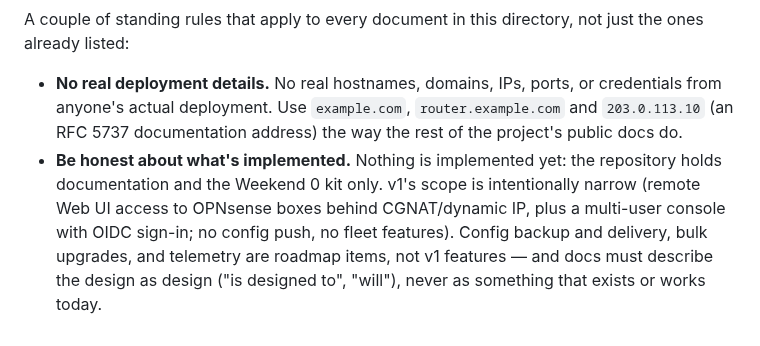
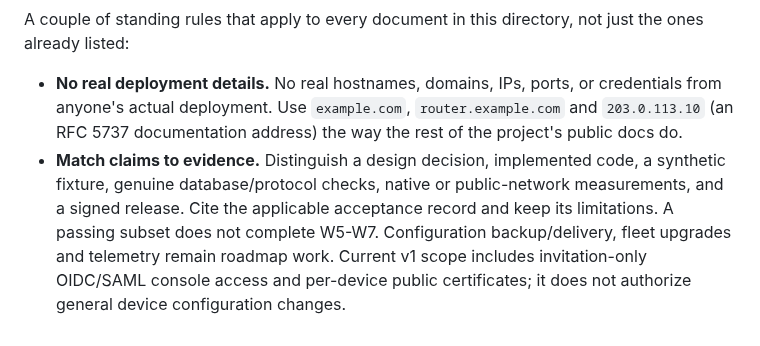
Before and after one commit to KazuhaHub/nethub, a Markdown page: docs/README.md, the part around one of its changes. Drawn GitHub-style.

```diff
--- a/docs/README.md
+++ b/docs/README.md
@@ -26,11 +39,10 @@ not just the ones already listed:
   credentials from anyone's actual deployment. Use `example.com`,
   `router.example.com` and `203.0.113.10` (an RFC 5737 documentation address)
   the way the rest of the project's public docs do.
-- **Be honest about what's implemented.** Nothing is implemented yet: the
-  repository holds documentation and the Weekend 0 kit only. v1's scope is
-  intentionally narrow (remote Web UI access to OPNsense boxes behind
-  CGNAT/dynamic IP, plus a multi-user console with OIDC sign-in; no config
-  push, no fleet features). Config backup and delivery, bulk upgrades, and
-  telemetry are roadmap items, not v1 features — and docs must describe the
-  design as design ("is designed to", "will"), never as something that
-  exists or works today.
+- **Match claims to evidence.** Distinguish a design decision, implemented code,
+  a synthetic fixture, genuine database/protocol checks, native or public-network
+  measurements, and a signed release. Cite the applicable acceptance record and
+  keep its limitations. A passing subset does not complete W5-W7. Configuration
+  backup/delivery, fleet upgrades and telemetry remain roadmap work. Current v1
+  scope includes invitation-only OIDC/SAML console access and per-device public
+  certificates; it does not authorize general device configuration changes.
```
Also changed, not shown: other parts of docs/README.md (+24 -11 lines), server/README.md (+25 -20 lines).
